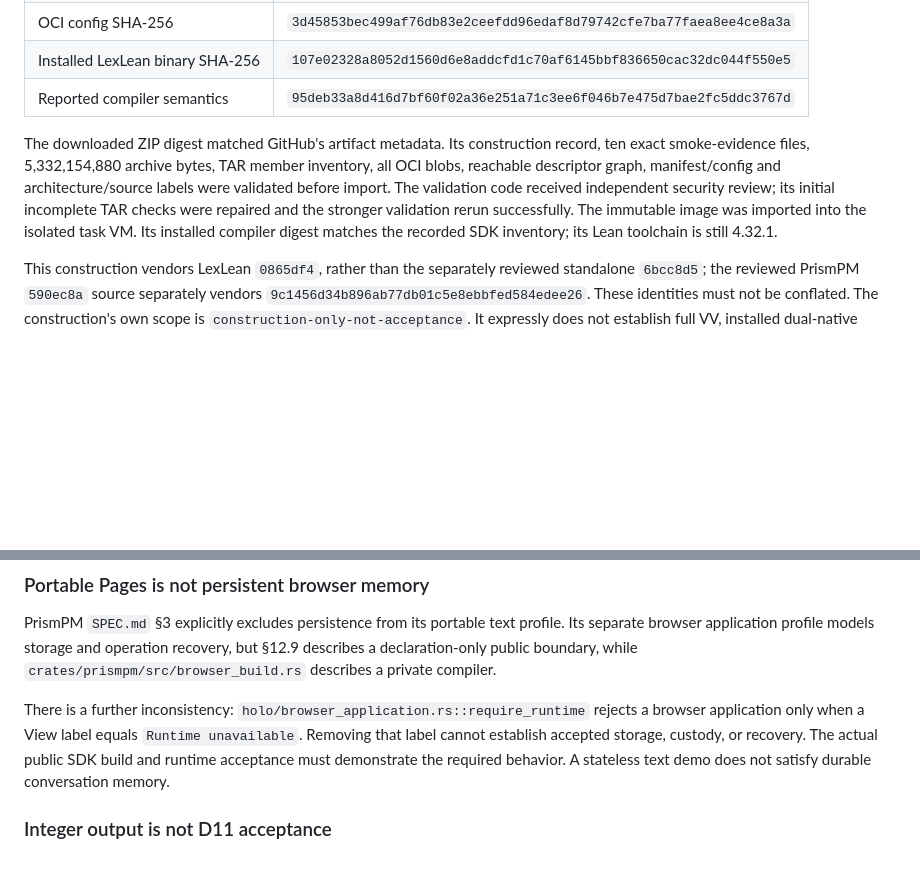
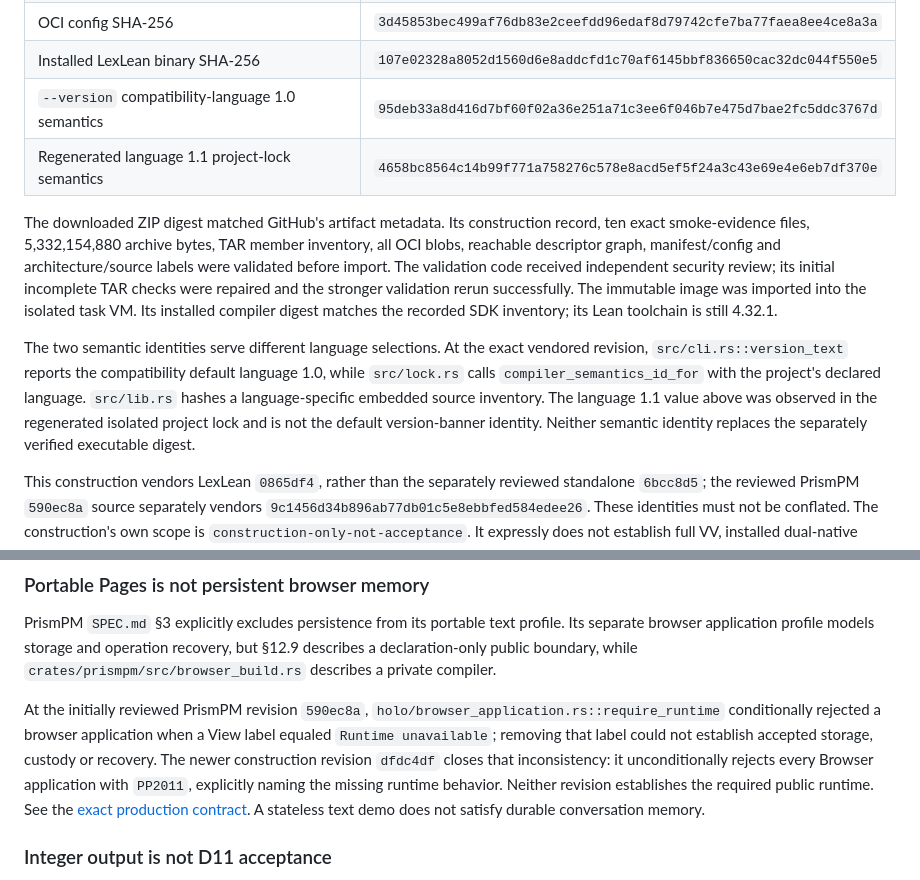
Before and after one commit to Casey-allard/lexlean-r4, a Markdown page: docs/UPSTREAM.md, 2 parts joined by grey strips. GitHub-like rendering; blank space fills up the shorter version.

Commit message:
docs(toolchain): distinguish language semantics and browser runtime gaps

```diff
--- a/docs/UPSTREAM.md
+++ b/docs/UPSTREAM.md
@@ -102,7 +102,8 @@ retains a complete runtime OCI archive. Its exact identities are:
 | OCI manifest SHA-256 | `716370f20b6b01948700a16380668f5328b854e3764188916fc8802ef27ca7c6` |
 | OCI config SHA-256 | `3d45853bec499af76db83e2ceefdd96edaf8d79742cfe7ba77faea8ee4ce8a3a` |
 | Installed LexLean binary SHA-256 | `107e02328a8052d1560d6e8addcfd1c70af6145bbf836650cac32dc044f550e5` |
-| Reported compiler semantics | `95deb33a8d416d7bf60f02a36e251a71c3ee6f046b7e475d7bae2fc5ddc3767d` |
+| `--version` compatibility-language 1.0 semantics | `95deb33a8d416d7bf60f02a36e251a71c3ee6f046b7e475d7bae2fc5ddc3767d` |
+| Regenerated language 1.1 project-lock semantics | `4658bc8564c14b99f771a758276c578e8acd5ef5f24a3c43e69e4e6eb7df370e` |
 
 The downloaded ZIP digest matched GitHub's artifact metadata. Its construction
 record, ten exact smoke-evidence files, 5,332,154,880 archive bytes, TAR member
@@ -112,6 +113,14 @@ received independent security review; its initial incomplete TAR checks were
 repaired and the stronger validation rerun successfully. The immutable image
 was imported into the isolated task VM. Its installed compiler digest matches
 the recorded SDK inventory; its Lean toolchain is still 4.32.1.
+
+The two semantic identities serve different language selections. At the exact
+vendored revision, `src/cli.rs::version_text` reports the compatibility default
+language 1.0, while `src/lock.rs` calls `compiler_semantics_id_for` with the
+project's declared language. `src/lib.rs` hashes a language-specific embedded
+source inventory. The language 1.1 value above was observed in the regenerated
+isolated project lock and is not the default version-banner identity. Neither
+semantic identity replaces the separately verified executable digest.
 
 This construction vendors LexLean `0865df4`, rather than the separately reviewed
 standalone `6bcc8d5`; the reviewed PrismPM `590ec8a` source separately vendors
@@ -144,11 +153,15 @@ profile. Its separate browser application profile models storage and operation
 recovery, but §12.9 describes a declaration-only public boundary, while
 `crates/prismpm/src/browser_build.rs` describes a private compiler.
 
-There is a further inconsistency: `holo/browser_application.rs::require_runtime`
-rejects a browser application only when a View label equals `Runtime unavailable`.
-Removing that label cannot establish accepted storage, custody, or recovery.
-The actual public SDK build and runtime acceptance must demonstrate the required
-behavior. A stateless text demo does not satisfy durable conversation memory.
+At the initially reviewed PrismPM revision `590ec8a`,
+`holo/browser_application.rs::require_runtime` conditionally rejected a browser
+application when a View label equaled `Runtime unavailable`; removing that
+label could not establish accepted storage, custody or recovery. The newer
+construction revision `dfdc4df` closes that inconsistency: it unconditionally
+rejects every Browser application with `PP2011`, explicitly naming the missing
+runtime behavior. Neither revision establishes the required public runtime.
+See the [exact production contract](specs/production-export-contract.md).
+A stateless text demo does not satisfy durable conversation memory.
 
 ### Integer output is not D11 acceptance
 
```
